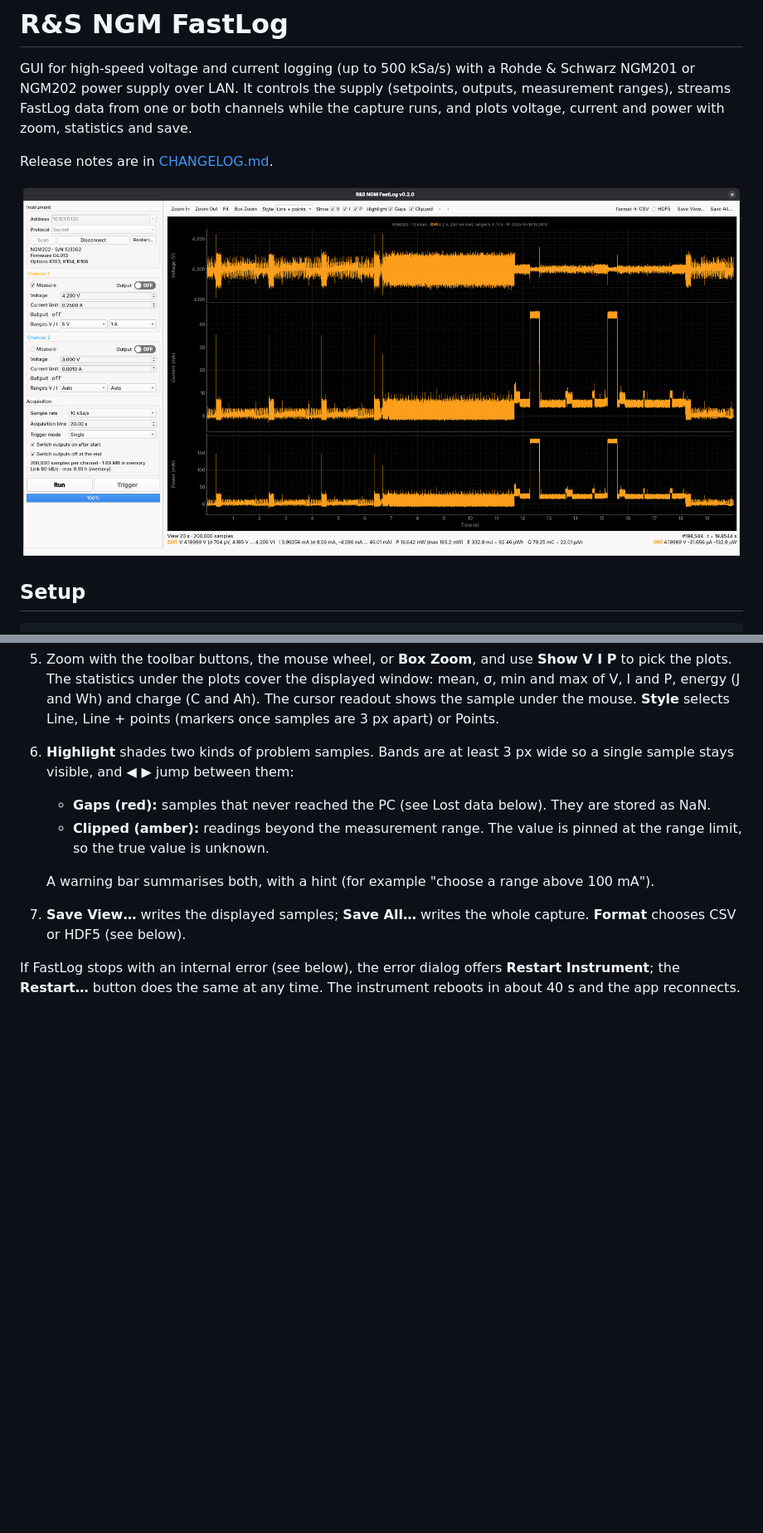
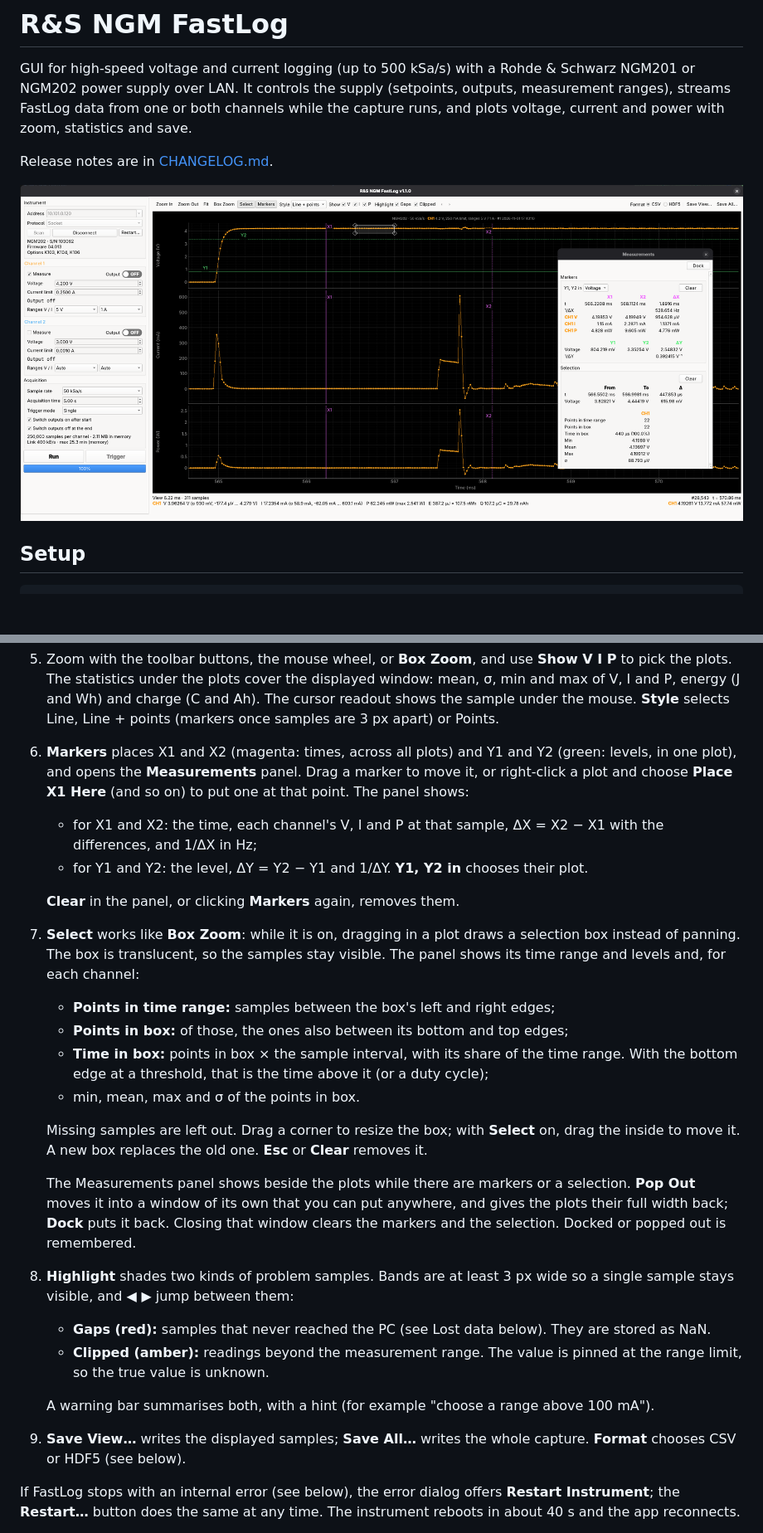
Before and after one commit to embedwise-io/rohde-schwarz_ngm, a Markdown page: README.md, 2 parts joined by grey strips. Shown at 83% size. Drawn GitHub-style; pictures changed too: assets/gui.png; blank space fills up the shorter version.

```diff
--- a/README.md
+++ b/README.md
@@ -76,7 +76,32 @@ installation is needed. HiSLIP and VXI-11 go through pyvisa-py.
    and max of V, I and P, energy (J and Wh) and charge (C and Ah). The cursor readout shows
    the sample under the mouse. **Style** selects Line, Line + points (markers once samples
    are 3 px apart) or Points.
-6. **Highlight** shades two kinds of problem samples. Bands are at least 3 px wide so a
+6. **Markers** places X1 and X2 (magenta: times, across all plots) and Y1 and Y2 (green:
+   levels, in one plot), and opens the **Measurements** panel. Drag a marker to move it, or
+   right-click a plot and choose **Place X1 Here** (and so on) to put one at that point. The
+   panel shows:
+   - for X1 and X2: the time, each channel's V, I and P at that sample, ΔX = X2 − X1 with the
+     differences, and 1/ΔX in Hz;
+   - for Y1 and Y2: the level, ΔY = Y2 − Y1 and 1/ΔY. **Y1, Y2 in** chooses their plot.
+
+   **Clear** in the panel, or clicking **Markers** again, removes them.
+7. **Select** works like **Box Zoom**: while it is on, dragging in a plot draws a selection
+   box instead of panning. The box is translucent, so the samples stay visible. The panel
+   shows its time range and levels and, for each channel:
+   - **Points in time range:** samples between the box's left and right edges;
+   - **Points in box:** of those, the ones also between its bottom and top edges;
+   - **Time in box:** points in box × the sample interval, with its share of the time range.
+     With the bottom edge at a threshold, that is the time above it (or a duty cycle);
+   - min, mean, max and σ of the points in box.
+
+   Missing samples are left out. Drag a corner to resize the box; with **Select** on, drag
+   the inside to move it. A new box replaces the old one. **Esc** or **Clear** removes it.
+
+   The Measurements panel shows beside the plots while there are markers or a selection.
+   **Pop Out** moves it into a window of its own that you can put anywhere, and gives the
+   plots their full width back; **Dock** puts it back. Closing that window clears the
+   markers and the selection. Docked or popped out is remembered.
+8. **Highlight** shades two kinds of problem samples. Bands are at least 3 px wide so a
    single sample stays visible, and **◀ ▶** jump between them:
    - **Gaps (red):** samples that never reached the PC (see Lost data below). They are
      stored as NaN.
@@ -84,7 +109,7 @@ installation is needed. HiSLIP and VXI-11 go through pyvisa-py.
      range limit, so the true value is unknown.
 
    A warning bar summarises both, with a hint (for example "choose a range above 100 mA").
-7. **Save View…** writes the displayed samples; **Save All…** writes the whole capture.
+9. **Save View…** writes the displayed samples; **Save All…** writes the whole capture.
    **Format** chooses CSV or HDF5 (see below).
 
 If FastLog stops with an internal error (see below), the error dialog offers **Restart
```
Also changed, not shown: other parts of README.md (+1 -1 lines), CHANGELOG.md (+34 -0 lines), 8 other files.
